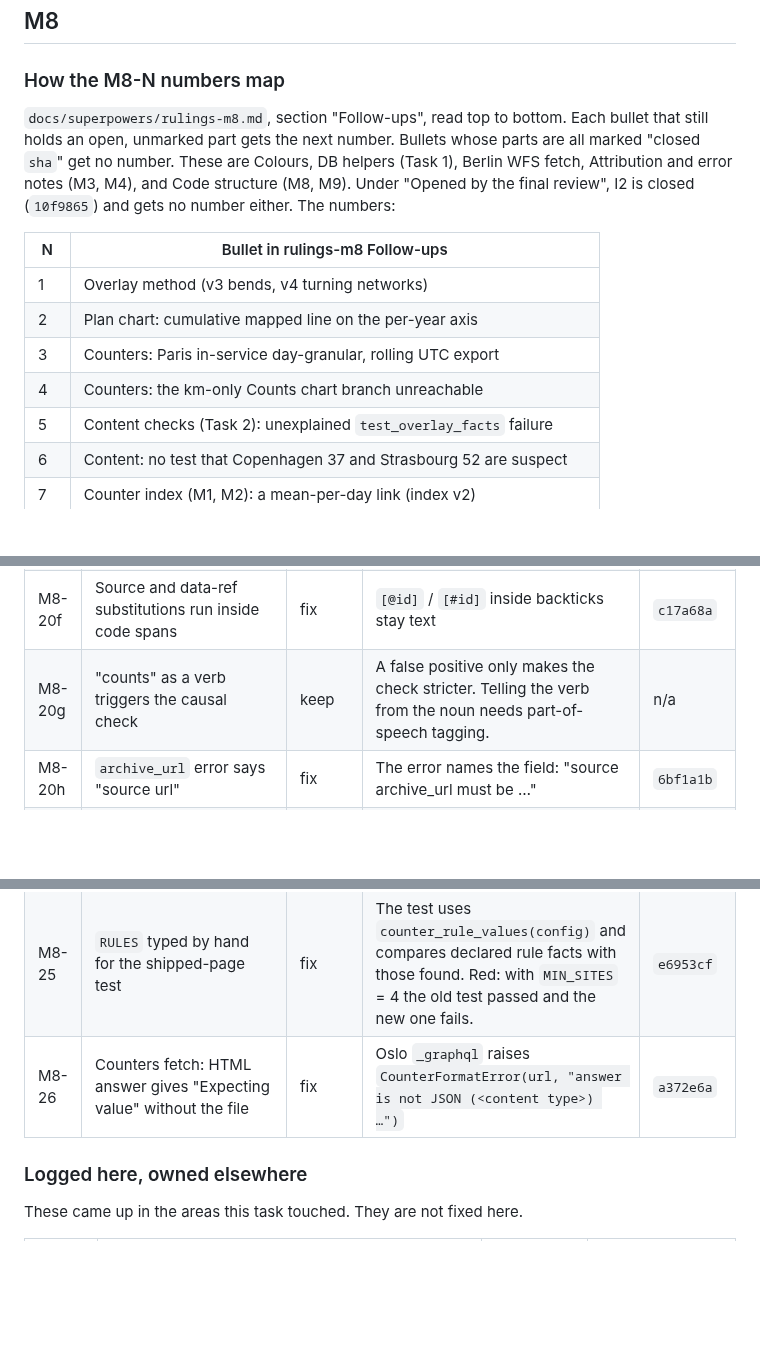
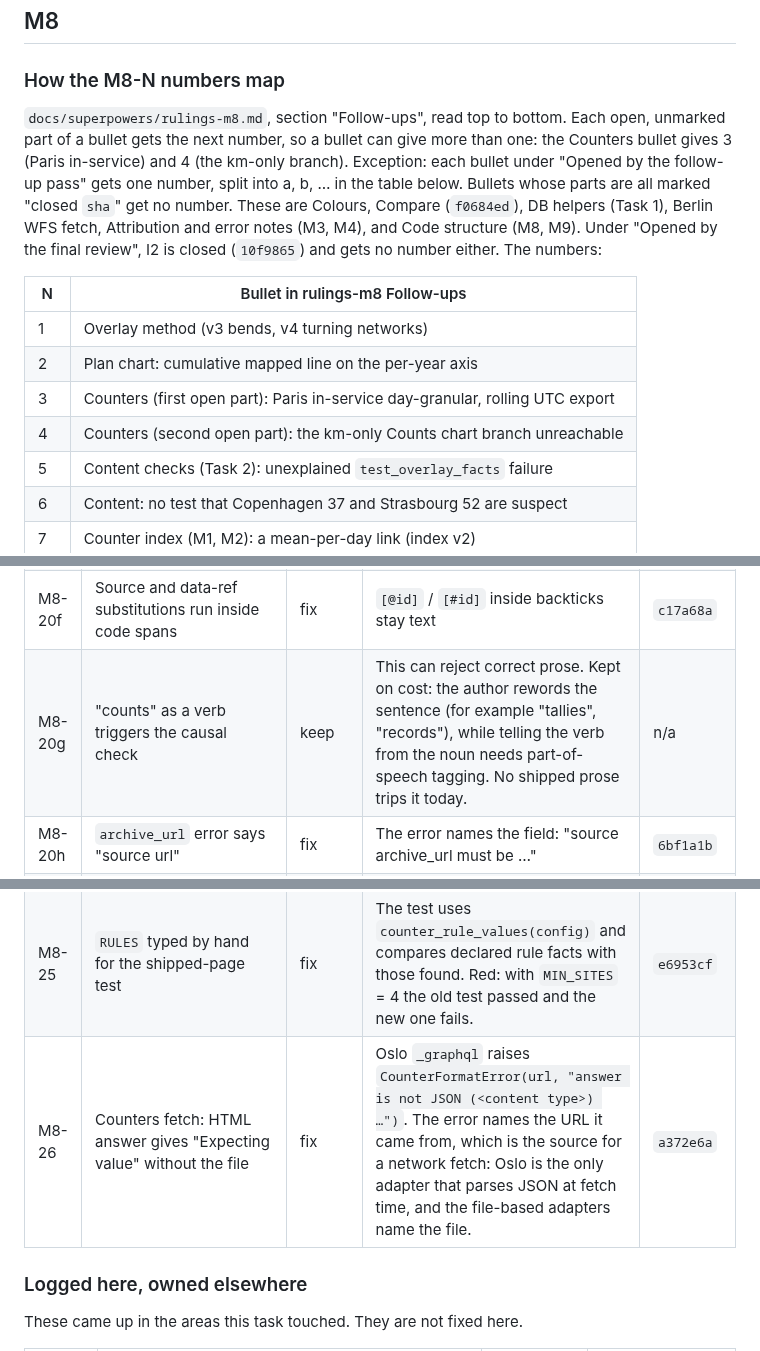
Before and after one commit to senzelden/velometer, a Markdown page: docs/review/m13-minors.md, 3 parts joined by grey strips. Rendered like a GitHub page; blank space fills up the shorter version.

Commit message:
docs(m13): ledger mapping text, M8-20g and M8-26 reasons (review M1, M2, M4)
Assisted-by: Claude:claude-opus-5-5

```diff
--- a/docs/review/m13-minors.md
+++ b/docs/review/m13-minors.md
@@ -13,18 +13,21 @@ Tasks 9 and 10 add the M9, M11, M10 and M12 sections.
 
 ### How the M8-N numbers map
 
-`docs/superpowers/rulings-m8.md`, section "Follow-ups", read top to bottom. Each bullet that still
-holds an open, unmarked part gets the next number. Bullets whose parts are all marked "closed
-`sha`" get no number. These are Colours, DB helpers (Task 1), Berlin WFS fetch, Attribution and
-error notes (M3, M4), and Code structure (M8, M9). Under "Opened by the final review", I2 is closed
-(`10f9865`) and gets no number either. The numbers:
+`docs/superpowers/rulings-m8.md`, section "Follow-ups", read top to bottom. Each open, unmarked
+part of a bullet gets the next number, so a bullet can give more than one: the Counters bullet
+gives 3 (Paris in-service) and 4 (the km-only branch). Exception: each bullet under "Opened by the
+follow-up pass" gets one number, split into a, b, … in the table below. Bullets whose parts are
+all marked "closed `sha`" get no number. These are Colours, Compare (`f0684ed`), DB helpers
+(Task 1), Berlin WFS fetch, Attribution and error notes (M3, M4), and Code structure (M8, M9).
+Under "Opened by the final review", I2 is closed (`10f9865`) and gets no number either. The
+numbers:
 
 | N | Bullet in rulings-m8 Follow-ups |
 |---|---|
 | 1 | Overlay method (v3 bends, v4 turning networks) |
 | 2 | Plan chart: cumulative mapped line on the per-year axis |
-| 3 | Counters: Paris in-service day-granular, rolling UTC export |
-| 4 | Counters: the km-only Counts chart branch unreachable |
+| 3 | Counters (first open part): Paris in-service day-granular, rolling UTC export |
+| 4 | Counters (second open part): the km-only Counts chart branch unreachable |
 | 5 | Content checks (Task 2): unexplained `test_overlay_facts` failure |
 | 6 | Content: no test that Copenhagen 37 and Strasbourg 52 are suspect |
 | 7 | Counter index (M1, M2): a mean-per-day link (index v2) |
@@ -104,14 +107,14 @@ gives them one row per item (14a, 14b, …).
 | M8-20d | Threshold phrasings the check misses: "2019 (= 100)", "relative to 2019", "90% coverage" | fix ("2019 (= 100)") / keep (the other two) | "2019 (= 100)" is now read as a base year (en "(= 100)", de as well). "Relative to 2019" and "90% coverage" also describe comparisons and network coverage, so matching them would flag correct prose. The check stays a literal-statement heuristic. | `0063cde` |
 | M8-20e | `_seed_report` depends on the fixture flagging at least one gap | close | It asserts that dependency itself (`assert marker and gaps, first`), so it fails loudly, not silently | n/a |
 | M8-20f | Source and data-ref substitutions run inside code spans | fix | `[@id]` / `[#id]` inside backticks stay text | `c17a68a` |
-| M8-20g | "counts" as a verb triggers the causal check | keep | A false positive only makes the check stricter. Telling the verb from the noun needs part-of-speech tagging. | n/a |
+| M8-20g | "counts" as a verb triggers the causal check | keep | This can reject correct prose. Kept on cost: the author rewords the sentence (for example "tallies", "records"), while telling the verb from the noun needs part-of-speech tagging. No shipped prose trips it today. | n/a |
 | M8-20h | `archive_url` error says "source url" | fix | The error names the field: "source archive_url must be …" | `6bf1a1b` |
 | M8-21 | `EM_MARK` pairs two OSM wildcards outside backticks | fix | A star after "=" neither opens nor closes an italic. A renderer test covers it, and the `<i lang>` term mark still renders. | `2909e74` |
 | M8-22 | Spec §5.4 "the index base year equals 100" | fix | M8 spec §5.4 now states the `MIN_SITES` condition (doc-only) | `0a9ecd0` |
 | M8-23 | `_optional_rows` trusts its caller's table name | fix | A ValueError when `table` is not a word of the SQL | `0838310` |
 | M8-24 | `plan-chart.js` "%, share" axis text | fix | `js.plan.share_in` gives "share in %" / "Anteil in %". The not-drawn note uses the same measure text. | `e12b115` |
 | M8-25 | `RULES` typed by hand for the shipped-page test | fix | The test uses `counter_rule_values(config)` and compares declared rule facts with those found. Red: with `MIN_SITES` = 4 the old test passed and the new one fails. | `e6953cf` |
-| M8-26 | Counters fetch: HTML answer gives "Expecting value" without the file | fix | Oslo `_graphql` raises `CounterFormatError(url, "answer is not JSON (<content type>) …")` | `a372e6a` |
+| M8-26 | Counters fetch: HTML answer gives "Expecting value" without the file | fix | Oslo `_graphql` raises `CounterFormatError(url, "answer is not JSON (<content type>) …")`. The error names the URL it came from, which is the source for a network fetch: Oslo is the only adapter that parses JSON at fetch time, and the file-based adapters name the file. | `a372e6a` |
 
 ### Logged here, owned elsewhere
 
```
